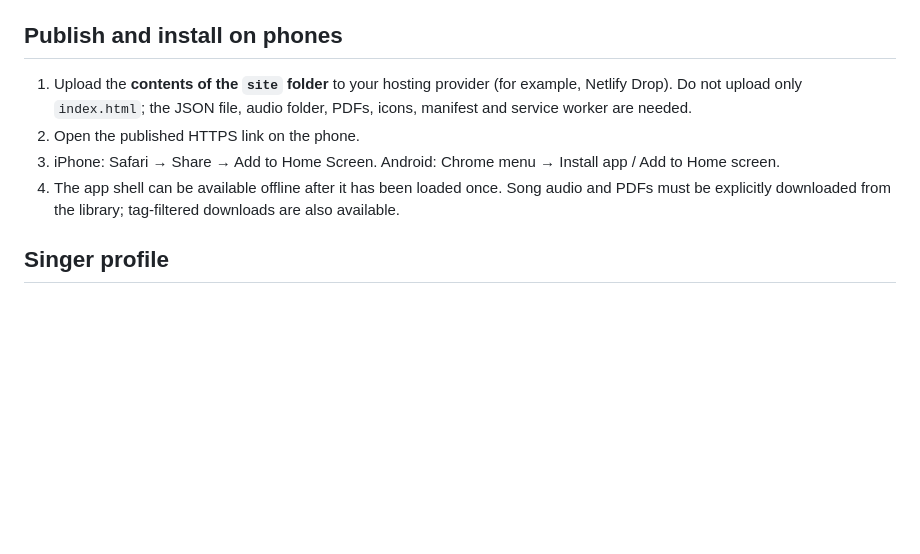
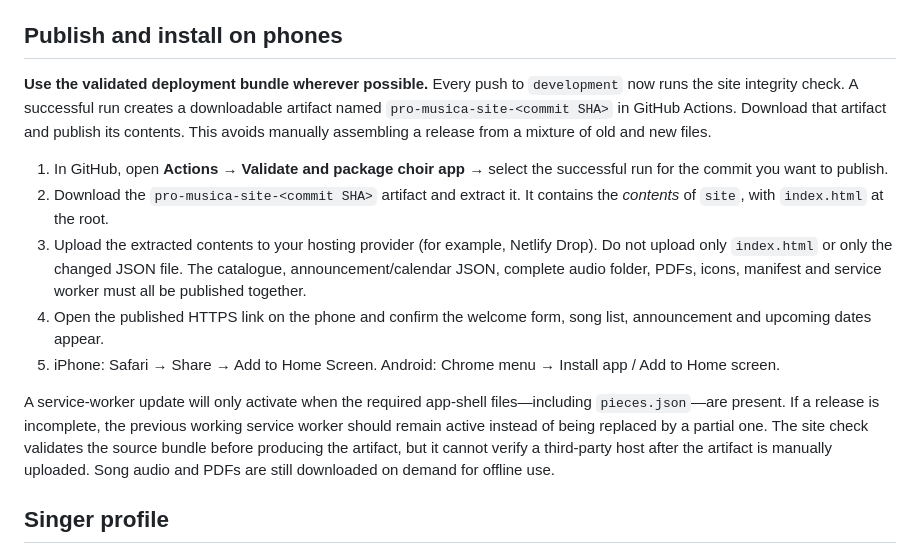
Before and after one commit to kineomary-bot/pro-musica-practice, a Markdown page: README.md, the part around the change. Drawn GitHub-style; blank space fills up the shorter version.

Commit message:
Document validated deployment bundle workflow

```diff
--- a/README.md
+++ b/README.md
@@ -12,10 +12,15 @@ This is the upgraded, mobile-first version of the existing choir practice app. T
 
 ## Publish and install on phones
 
-1. Upload the **contents of the `site` folder** to your hosting provider (for example, Netlify Drop). Do not upload only `index.html`; the JSON file, audio folder, PDFs, icons, manifest and service worker are needed.
-2. Open the published HTTPS link on the phone.
-3. iPhone: Safari → Share → Add to Home Screen. Android: Chrome menu → Install app / Add to Home screen.
-4. The app shell can be available offline after it has been loaded once. Song audio and PDFs must be explicitly downloaded from the library; tag-filtered downloads are also available.
+**Use the validated deployment bundle wherever possible.** Every push to `development` now runs the site integrity check. A successful run creates a downloadable artifact named `pro-musica-site-<commit SHA>` in GitHub Actions. Download that artifact and publish its contents. This avoids manually assembling a release from a mixture of old and new files.
+
+1. In GitHub, open **Actions** → **Validate and package choir app** → select the successful run for the commit you want to publish.
+2. Download the `pro-musica-site-<commit SHA>` artifact and extract it. It contains the *contents* of `site`, with `index.html` at the root.
+3. Upload the extracted contents to your hosting provider (for example, Netlify Drop). Do not upload only `index.html` or only the changed JSON file. The catalogue, announcement/calendar JSON, complete audio folder, PDFs, icons, manifest and service worker must all be published together.
+4. Open the published HTTPS link on the phone and confirm the welcome form, song list, announcement and upcoming dates appear.
+5. iPhone: Safari → Share → Add to Home Screen. Android: Chrome menu → Install app / Add to Home screen.
+
+A service-worker update will only activate when the required app-shell files—including `pieces.json`—are present. If a release is incomplete, the previous working service worker should remain active instead of being replaced by a partial one. The site check validates the source bundle before producing the artifact, but it cannot verify a third-party host after the artifact is manually uploaded. Song audio and PDFs are still downloaded on demand for offline use.
 
 ## Singer profile
 
```
